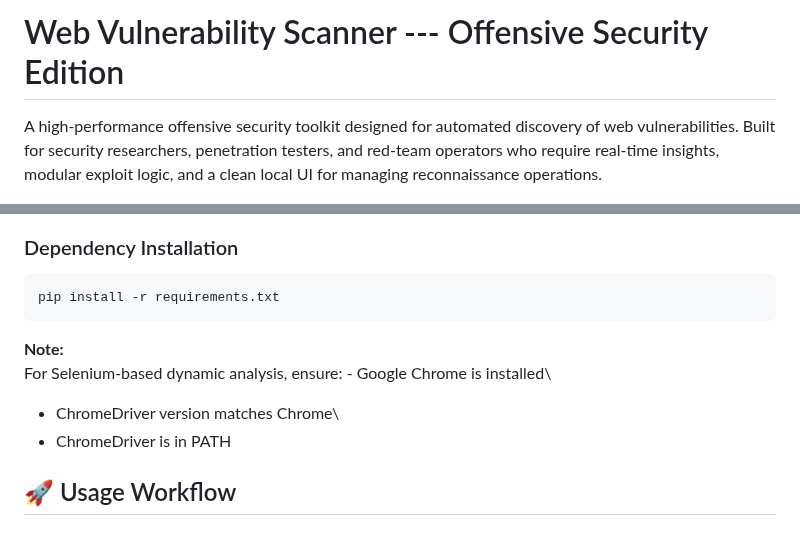
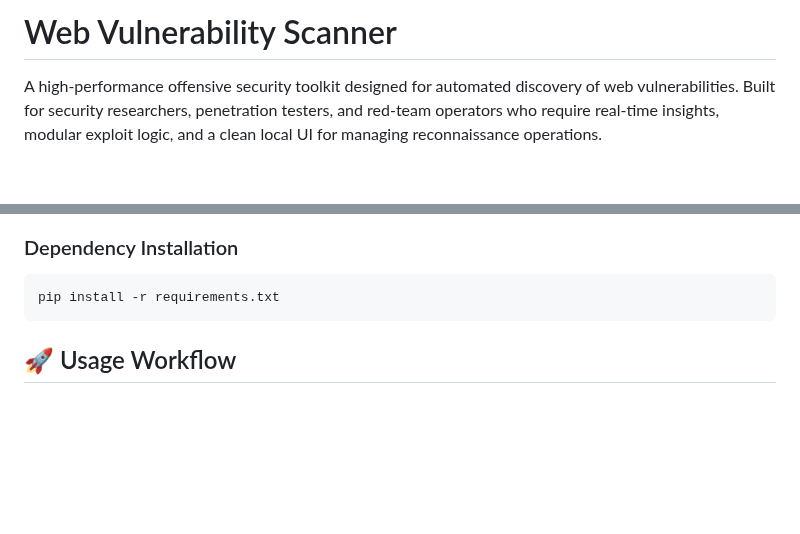
Before and after one commit to HaruShinono/Filin-Scanner, a Markdown page: README.md, 2 parts joined by grey strips. Drawn GitHub-style; blank space fills up the shorter version.

Commit message:
Update README title and remove unnecessary notes
Removed the 'Offensive Security Edition' from the title and updated the note about Selenium-based dynamic analysis.

````diff
--- a/README.md
+++ b/README.md
@@ -1,5 +1,4 @@
-# Web Vulnerability Scanner --- Offensive Security Edition
-
+# Web Vulnerability Scanner
 A high‑performance offensive security toolkit designed for automated
 discovery of web vulnerabilities. Built for security researchers,
 penetration testers, and red-team operators who require real‑time
@@ -41,12 +40,6 @@ source venv/bin/activate  # Windows: venv\Scripts\activate
 ``` bash
 pip install -r requirements.txt
 ```
-
-**Note:**\
-For Selenium-based dynamic analysis, ensure: - Google Chrome is
-installed\
-- ChromeDriver version matches Chrome\
-- ChromeDriver is in PATH
 
 ## 🚀 Usage Workflow
 
````
